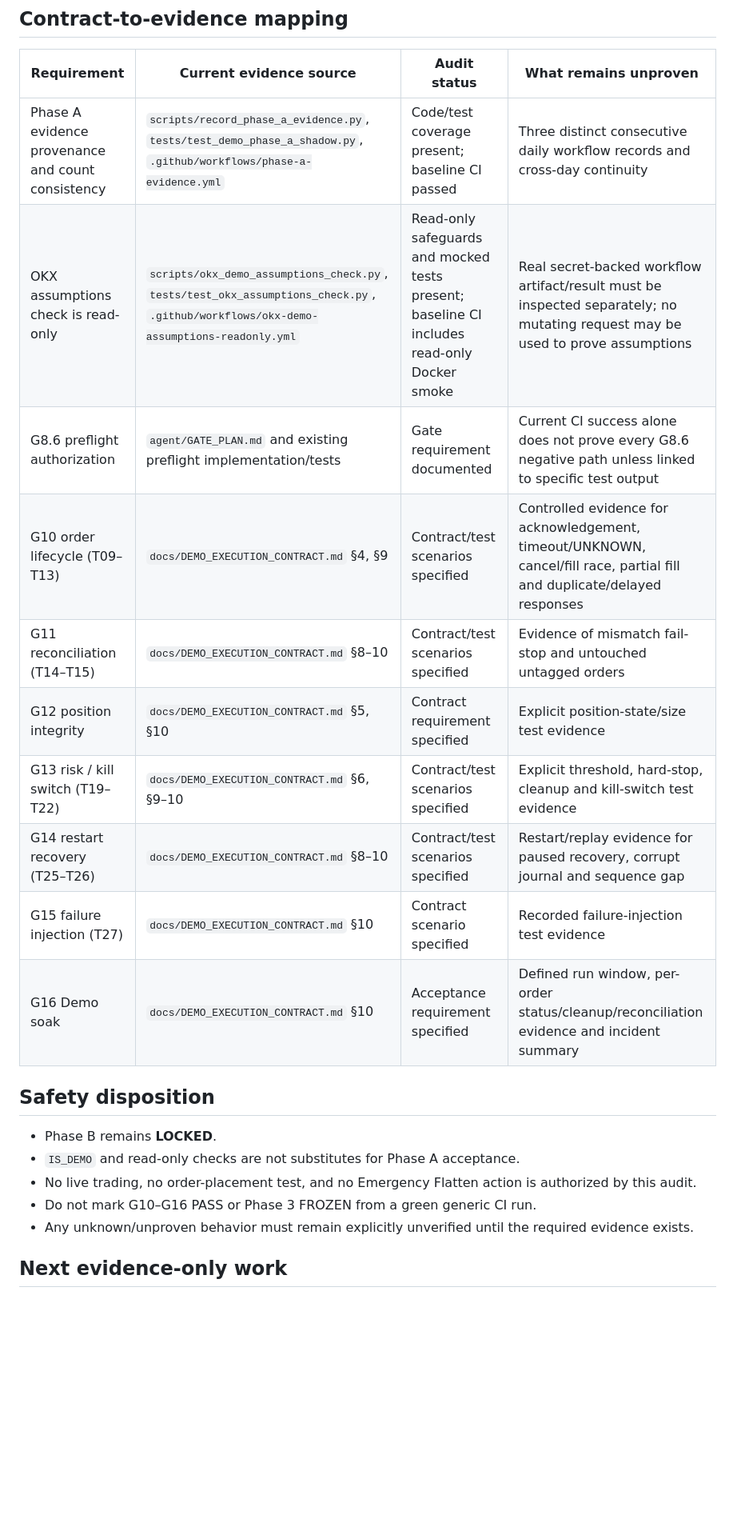
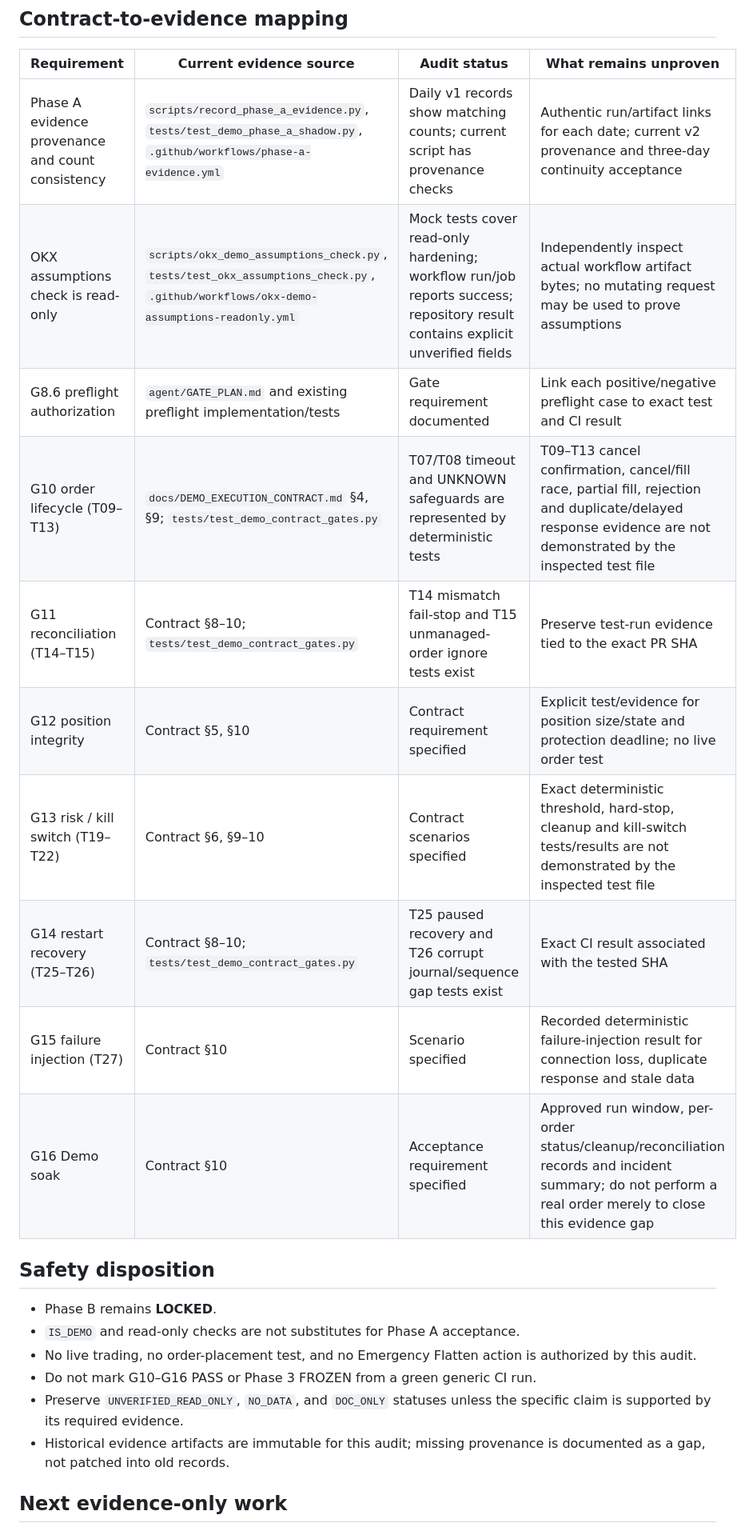
Before and after one commit to solgea/okx_grid_bot, a Markdown page: docs/PHASE_A_G10_G16_EVIDENCE_AUDIT.md, the part around one of its changes. Shown at 80% size. GitHub-like rendering; blank space fills up the shorter version.

Commit message:
docs: record Phase A and gate evidence findings

```diff
--- a/docs/PHASE_A_G10_G16_EVIDENCE_AUDIT.md
+++ b/docs/PHASE_A_G10_G16_EVIDENCE_AUDIT.md
@@ -19,16 +39,16 @@ This is repository CI evidence. It is **not** evidence that G10–G16 have passe
 
 | Requirement | Current evidence source | Audit status | What remains unproven |
 |---|---|---|---|
-| Phase A evidence provenance and count consistency | `scripts/record_phase_a_evidence.py`, `tests/test_demo_phase_a_shadow.py`, `.github/workflows/phase-a-evidence.yml` | Code/test coverage present; baseline CI passed | Three distinct consecutive daily workflow records and cross-day continuity |
-| OKX assumptions check is read-only | `scripts/okx_demo_assumptions_check.py`, `tests/test_okx_assumptions_check.py`, `.github/workflows/okx-demo-assumptions-readonly.yml` | Read-only safeguards and mocked tests present; baseline CI includes read-only Docker smoke | Real secret-backed workflow artifact/result must be inspected separately; no mutating request may be used to prove assumptions |
-| G8.6 preflight authorization | `agent/GATE_PLAN.md` and existing preflight implementation/tests | Gate requirement documented | Current CI success alone does not prove every G8.6 negative path unless linked to specific test output |
-| G10 order lifecycle (T09–T13) | `docs/DEMO_EXECUTION_CONTRACT.md` §4, §9 | Contract/test scenarios specified | Controlled evidence for acknowledgement, timeout/UNKNOWN, cancel/fill race, partial fill and duplicate/delayed responses |
-| G11 reconciliation (T14–T15) | `docs/DEMO_EXECUTION_CONTRACT.md` §8–10 | Contract/test scenarios specified | Evidence of mismatch fail-stop and untouched untagged orders |
-| G12 position integrity | `docs/DEMO_EXECUTION_CONTRACT.md` §5, §10 | Contract requirement specified | Explicit position-state/size test evidence |
-| G13 risk / kill switch (T19–T22) | `docs/DEMO_EXECUTION_CONTRACT.md` §6, §9–10 | Contract/test scenarios specified | Explicit threshold, hard-stop, cleanup and kill-switch test evidence |
-| G14 restart recovery (T25–T26) | `docs/DEMO_EXECUTION_CONTRACT.md` §8–10 | Contract/test scenarios specified | Restart/replay evidence for paused recovery, corrupt journal and sequence gap |
-| G15 failure injection (T27) | `docs/DEMO_EXECUTION_CONTRACT.md` §10 | Contract scenario specified | Recorded failure-injection test evidence |
-| G16 Demo soak | `docs/DEMO_EXECUTION_CONTRACT.md` §10 | Acceptance requirement specified | Defined run window, per-order status/cleanup/reconciliation evidence and incident summary |
+| Phase A evidence provenance and count consistency | `scripts/record_phase_a_evidence.py`, `tests/test_demo_phase_a_shadow.py`, `.github/workflows/phase-a-evidence.yml` | Daily v1 records show matching counts; current script has provenance checks | Authentic run/artifact links for each date; current v2 provenance and three-day continuity acceptance |
+| OKX assumptions check is read-only | `scripts/okx_demo_assumptions_check.py`, `tests/test_okx_assumptions_check.py`, `.github/workflows/okx-demo-assumptions-readonly.yml` | Mock tests cover read-only hardening; workflow run/job reports success; repository result contains explicit unverified fields | Independently inspect actual workflow artifact bytes; no mutating request may be used to prove assumptions |
+| G8.6 preflight authorization | `agent/GATE_PLAN.md` and existing preflight implementation/tests | Gate requirement documented | Link each positive/negative preflight case to exact test and CI result |
+| G10 order lifecycle (T09–T13) | `docs/DEMO_EXECUTION_CONTRACT.md` §4, §9; `tests/test_demo_contract_gates.py` | T07/T08 timeout and UNKNOWN safeguards are represented by deterministic tests | T09–T13 cancel confirmation, cancel/fill race, partial fill, rejection and duplicate/delayed response evidence are not demonstrated by the inspected test file |
+| G11 reconciliation (T14–T15) | Contract §8–10; `tests/test_demo_contract_gates.py` | T14 mismatch fail-stop and T15 unmanaged-order ignore tests exist | Preserve test-run evidence tied to the exact PR SHA |
+| G12 position integrity | Contract §5, §10 | Contract requirement specified | Explicit test/evidence for position size/state and protection deadline; no live order test |
+| G13 risk / kill switch (T19–T22) | Contract §6, §9–10 | Contract scenarios specified | Exact deterministic threshold, hard-stop, cleanup and kill-switch tests/results are not demonstrated by the inspected test file |
+| G14 restart recovery (T25–T26) | Contract §8–10; `tests/test_demo_contract_gates.py` | T25 paused recovery and T26 corrupt journal/sequence gap tests exist | Exact CI result associated with the tested SHA |
+| G15 failure injection (T27) | Contract §10 | Scenario specified | Recorded deterministic failure-injection result for connection loss, duplicate response and stale data |
+| G16 Demo soak | Contract §10 | Acceptance requirement specified | Approved run window, per-order status/cleanup/reconciliation records and incident summary; do not perform a real order merely to close this evidence gap |
 
 ## Safety disposition
 
@@ -36,7 +56,8 @@ This is repository CI evidence. It is **not** evidence that G10–G16 have passe
 - `IS_DEMO` and read-only checks are not substitutes for Phase A acceptance.
 - No live trading, no order-placement test, and no Emergency Flatten action is authorized by this audit.
 - Do not mark G10–G16 PASS or Phase 3 FROZEN from a green generic CI run.
-- Any unknown/unproven behavior must remain explicitly unverified until the required evidence exists.
+- Preserve `UNVERIFIED_READ_ONLY`, `NO_DATA`, and `DOC_ONLY` statuses unless the specific claim is supported by its required evidence.
+- Historical evidence artifacts are immutable for this audit; missing provenance is documented as a gap, not patched into old records.
 
 ## Next evidence-only work
 
```
Also changed, not shown: other parts of docs/PHASE_A_G10_G16_EVIDENCE_AUDIT.md (+26 -5 lines).
